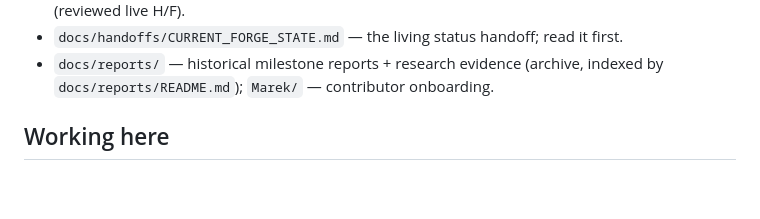
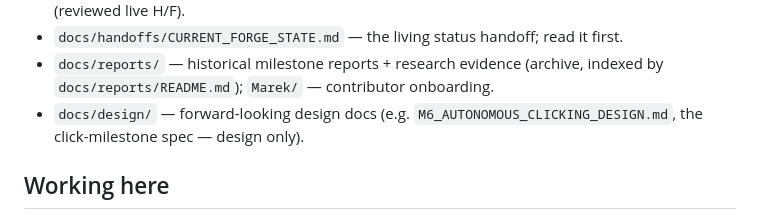
Before and after one commit to Dirtystar/foe, a Markdown page: browser_automation_platform/CLAUDE.md, the part around the change. Drawn GitHub-style; blank space fills up the shorter version.

Commit message:
docs(M6): autonomous-clicking design review (design only, no code)
5-day battle-free window: deep engineering design for the next milestone
(M6 autonomous clicking) instead of production work. Documentation only — no
production, AI, detector, classifier, OCR, benchmark, cursor-movement, or clicking
code is changed or added.

Adds docs/design/M6_AUTONOMOUS_CLICKING_DESIGN.md (726 lines, 4 Mermaid diagrams):
- Current-architecture review + Capture→target→preview→click→verify flow, grounded
  in the real modules (evaluate_preview's 11 gates, CursorPreviewController,
  movement-only CursorPreviewPort, image_to_screen contract, select_target,
  weakening.Decision, append-only audit).
- Full failure-mode table (22 modes: browser moved/resized, wrong world, stale
  screenshot, geometry/DPI, UNKNOWN pct, disappearing/duplicate badge, overlapping
  windows, user mouse move, Chrome crash, lost CDP, refresh/reload, audit failure,
  double-fire) with consequence / current / missing / recommended handling.
- Clicking pipeline: ClickState machine, ordered click gate (preview + C1–C10),
  3-2-1 countdown, total cancellation, single atomic click, retry/timeout policy,
  read-only post-click verification, new fail-closed ClickAudit event set.
- Recovery flows, human-factors UI recommendations (no UI code), and the complete
  test strategy (unit/fakes/replay/Windows/regression/soak).
- Technical-debt register (documented, not fixed) and implementation-ready component
  specs (responsibility, file, interface, transitions, I/O, reuse, must-not-modify,
  mandatory gates, audit records, blocking states).
- Exact M6A (Manual Confirmed Single Click) definition with implementation checklist,
  Windows live-test checklist, stop conditions, and M6B/M6C deferral list.

Also points CLAUDE.md and the handoff at the new design doc.

Co-Authored-By: Claude Opus 4.8 <noreply@anthropic.com>
Claude-Session: https://claude.ai/code/session_01QafQ8L4ThmPWhPMzV4NLQH

```diff
--- a/browser_automation_platform/CLAUDE.md
+++ b/browser_automation_platform/CLAUDE.md
@@ -32,6 +32,8 @@ unless explicitly asked.
 - `docs/handoffs/CURRENT_FORGE_STATE.md` — the living status handoff; read it first.
 - `docs/reports/` — historical milestone reports + research evidence (archive,
   indexed by `docs/reports/README.md`); `Marek/` — contributor onboarding.
+- `docs/design/` — forward-looking design docs (e.g.
+  `M6_AUTONOMOUS_CLICKING_DESIGN.md`, the click-milestone spec — design only).
 
 ## Working here
 
```
Also changed, not shown: 2 other files.
